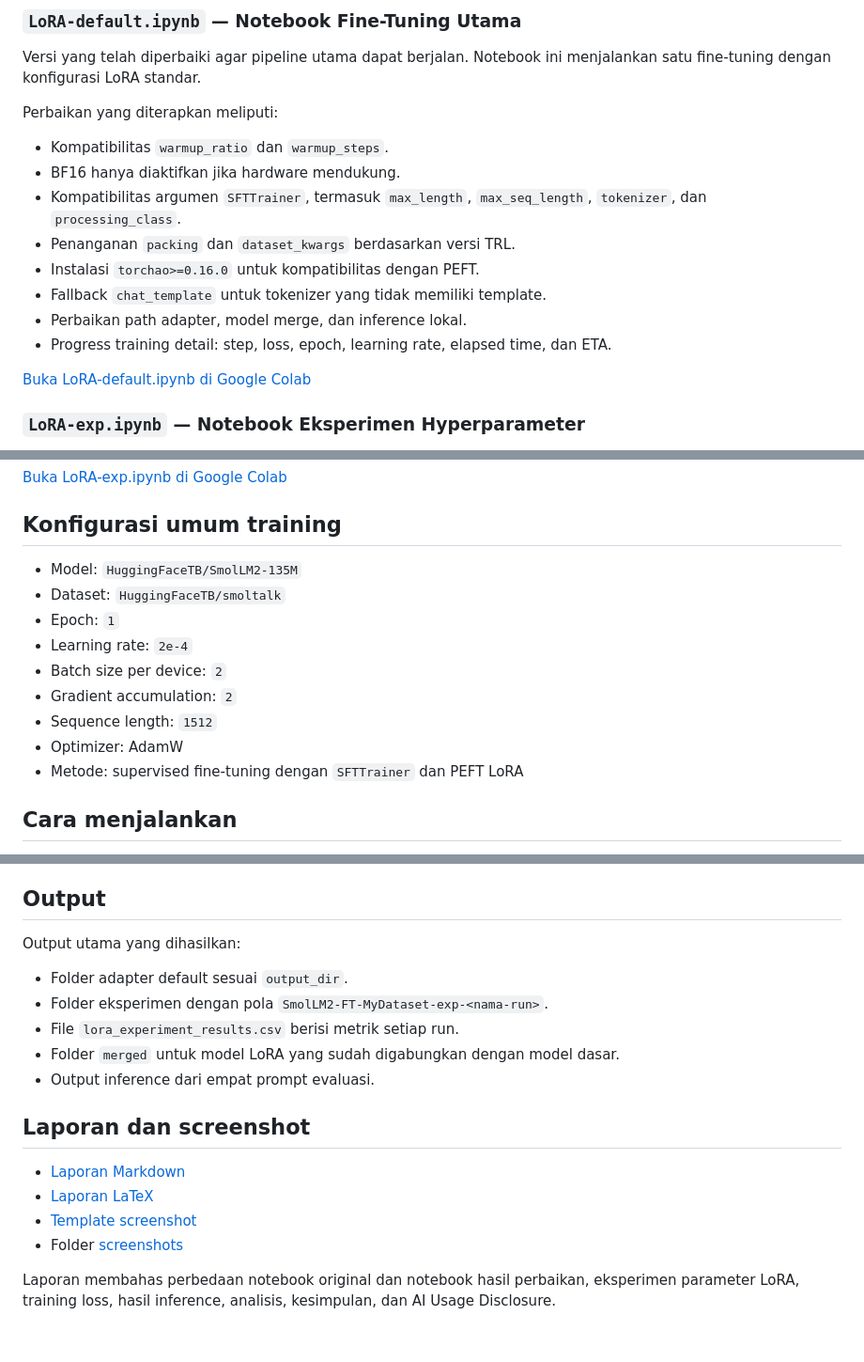
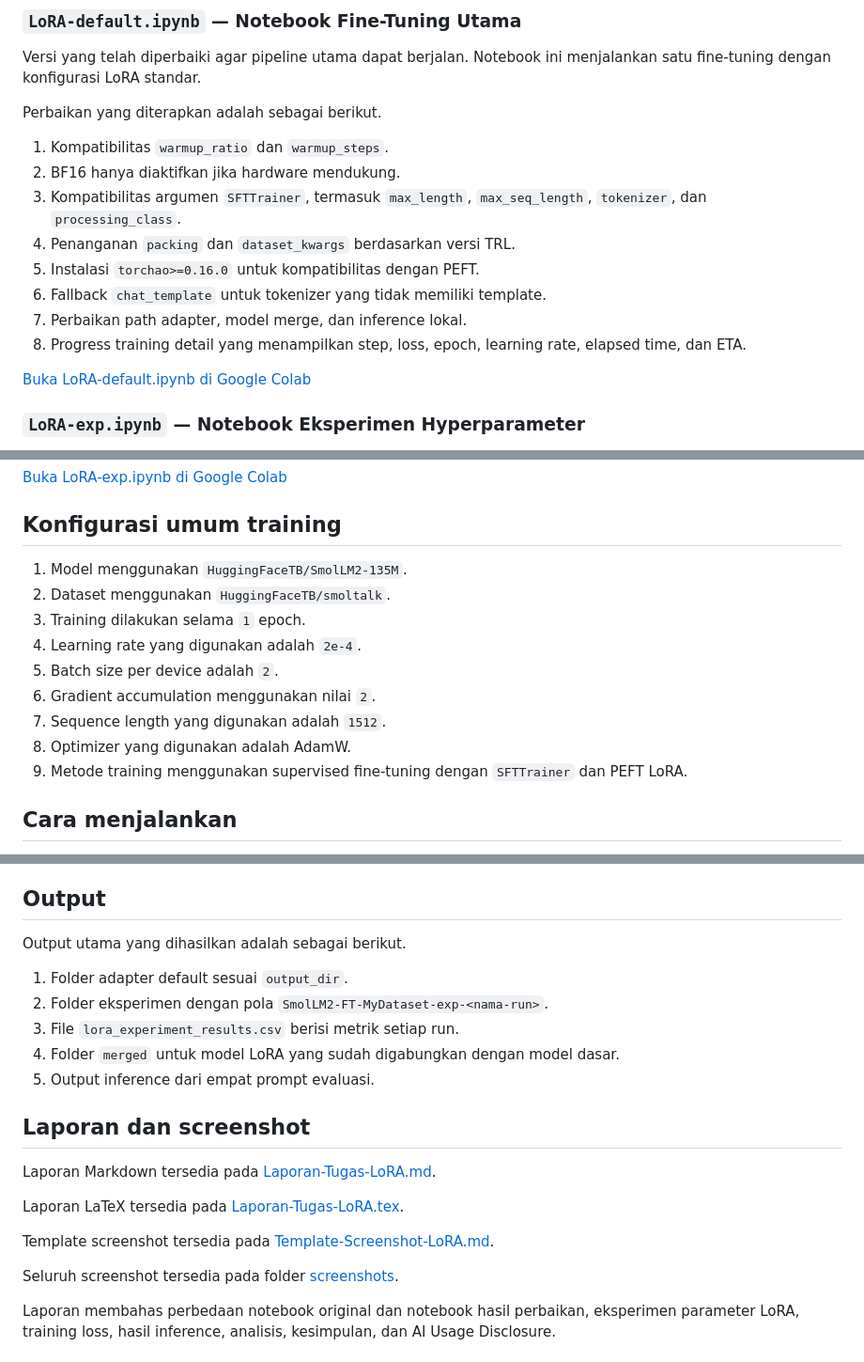
Before and after one commit to haqiqien/LoRA, a Markdown page: README.md, 3 parts joined by grey strips. Shown at 94% size. Rendered like a GitHub page.

Commit message:
Update README.md for improved clarity and structure in fine-tuning documentation

```diff
--- a/README.md
+++ b/README.md
@@ -16,16 +16,16 @@ File awal yang diberikan melalui Google Classroom. Notebook ini menjadi referens
 
 Versi yang telah diperbaiki agar pipeline utama dapat berjalan. Notebook ini menjalankan satu fine-tuning dengan konfigurasi LoRA standar.
 
-Perbaikan yang diterapkan meliputi:
+Perbaikan yang diterapkan adalah sebagai berikut.
 
-- Kompatibilitas `warmup_ratio` dan `warmup_steps`.
-- BF16 hanya diaktifkan jika hardware mendukung.
-- Kompatibilitas argumen `SFTTrainer`, termasuk `max_length`, `max_seq_length`, `tokenizer`, dan `processing_class`.
-- Penanganan `packing` dan `dataset_kwargs` berdasarkan versi TRL.
-- Instalasi `torchao>=0.16.0` untuk kompatibilitas dengan PEFT.
-- Fallback `chat_template` untuk tokenizer yang tidak memiliki template.
-- Perbaikan path adapter, model merge, dan inference lokal.
-- Progress training detail: step, loss, epoch, learning rate, elapsed time, dan ETA.
+1. Kompatibilitas `warmup_ratio` dan `warmup_steps`.
+2. BF16 hanya diaktifkan jika hardware mendukung.
+3. Kompatibilitas argumen `SFTTrainer`, termasuk `max_length`, `max_seq_length`, `tokenizer`, dan `processing_class`.
+4. Penanganan `packing` dan `dataset_kwargs` berdasarkan versi TRL.
+5. Instalasi `torchao>=0.16.0` untuk kompatibilitas dengan PEFT.
+6. Fallback `chat_template` untuk tokenizer yang tidak memiliki template.
+7. Perbaikan path adapter, model merge, dan inference lokal.
+8. Progress training detail yang menampilkan step, loss, epoch, learning rate, elapsed time, dan ETA.
 
 [Buka LoRA-default.ipynb di Google Colab](https://colab.research.google.com/github/haqiqien/LoRA/blob/main/LoRA-default.ipynb)
 
@@ -49,15 +49,15 @@ Konfigurasi dengan training loss terendah adalah `r8_a16_d005_all`. Nilai ini ha
 
 ## Konfigurasi umum training
 
-- Model: `HuggingFaceTB/SmolLM2-135M`
-- Dataset: `HuggingFaceTB/smoltalk`
-- Epoch: `1`
-- Learning rate: `2e-4`
-- Batch size per device: `2`
-- Gradient accumulation: `2`
-- Sequence length: `1512`
-- Optimizer: AdamW
-- Metode: supervised fine-tuning dengan `SFTTrainer` dan PEFT LoRA
+1. Model menggunakan `HuggingFaceTB/SmolLM2-135M`.
+2. Dataset menggunakan `HuggingFaceTB/smoltalk`.
+3. Training dilakukan selama `1` epoch.
+4. Learning rate yang digunakan adalah `2e-4`.
+5. Batch size per device adalah `2`.
+6. Gradient accumulation menggunakan nilai `2`.
+7. Sequence length yang digunakan adalah `1512`.
+8. Optimizer yang digunakan adalah AdamW.
+9. Metode training menggunakan supervised fine-tuning dengan `SFTTrainer` dan PEFT LoRA.
 
 ## Cara menjalankan
 
@@ -72,20 +72,23 @@ Gunakan `LoRA-default.ipynb` untuk satu proses fine-tuning. Gunakan `LoRA-exp.ip
 
 ## Output
 
-Output utama yang dihasilkan:
+Output utama yang dihasilkan adalah sebagai berikut.
 
-- Folder adapter default sesuai `output_dir`.
-- Folder eksperimen dengan pola `SmolLM2-FT-MyDataset-exp-<nama-run>`.
-- File `lora_experiment_results.csv` berisi metrik setiap run.
-- Folder `merged` untuk model LoRA yang sudah digabungkan dengan model dasar.
-- Output inference dari empat prompt evaluasi.
+1. Folder adapter default sesuai `output_dir`.
+2. Folder eksperimen dengan pola `SmolLM2-FT-MyDataset-exp-<nama-run>`.
+3. File `lora_experiment_results.csv` berisi metrik setiap run.
+4. Folder `merged` untuk model LoRA yang sudah digabungkan dengan model dasar.
+5. Output inference dari empat prompt evaluasi.
 
 ## Laporan dan screenshot
 
-- [Laporan Markdown](Laporan-Tugas-LoRA.md)
-- [Laporan LaTeX](Laporan-Tugas-LoRA.tex)
-- [Template screenshot](Template-Screenshot-LoRA.md)
-- Folder [screenshots](screenshots/)
+Laporan Markdown tersedia pada [Laporan-Tugas-LoRA.md](Laporan-Tugas-LoRA.md).
+
+Laporan LaTeX tersedia pada [Laporan-Tugas-LoRA.tex](Laporan-Tugas-LoRA.tex).
+
+Template screenshot tersedia pada [Template-Screenshot-LoRA.md](Template-Screenshot-LoRA.md).
+
+Seluruh screenshot tersedia pada folder [screenshots](screenshots/).
 
 Laporan membahas perbedaan notebook original dan notebook hasil perbaikan, eksperimen parameter LoRA, training loss, hasil inference, analisis, kesimpulan, dan AI Usage Disclosure.
 
```
